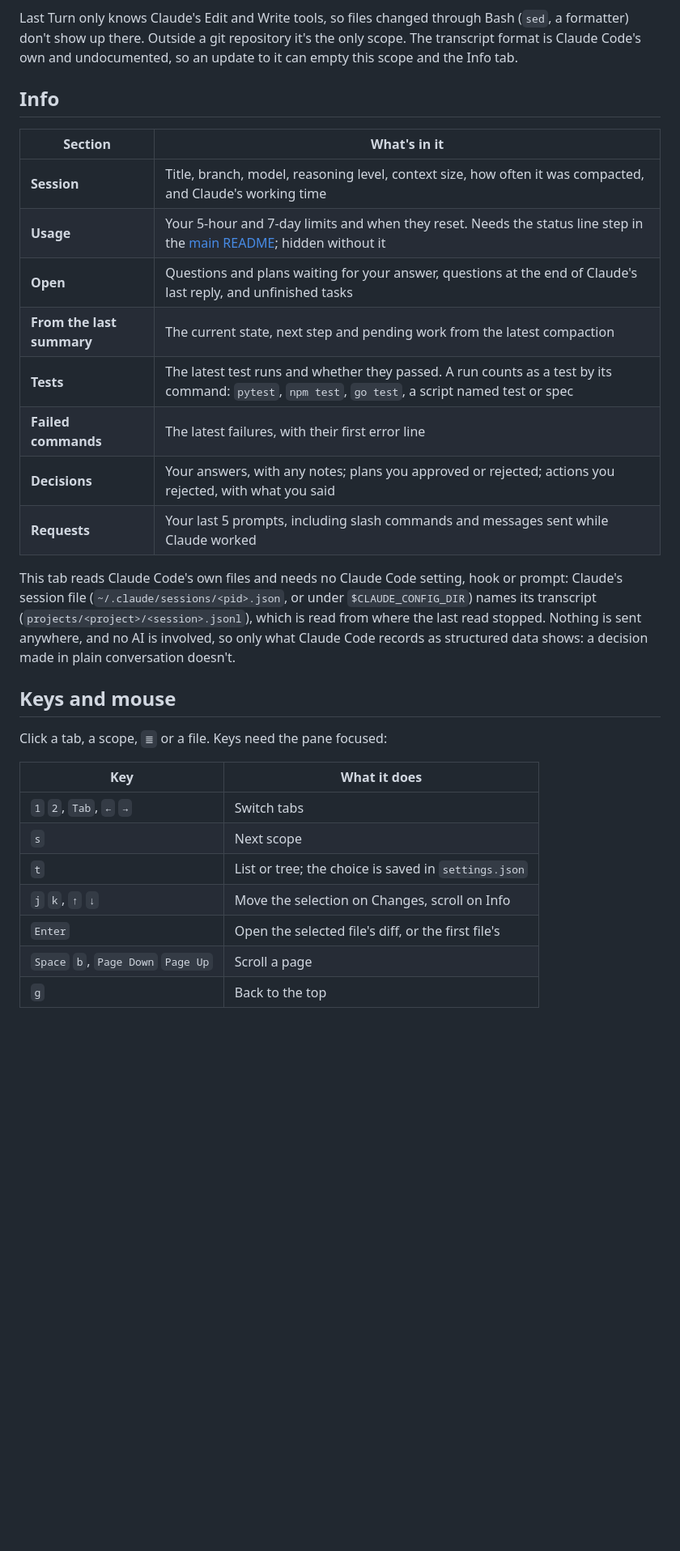
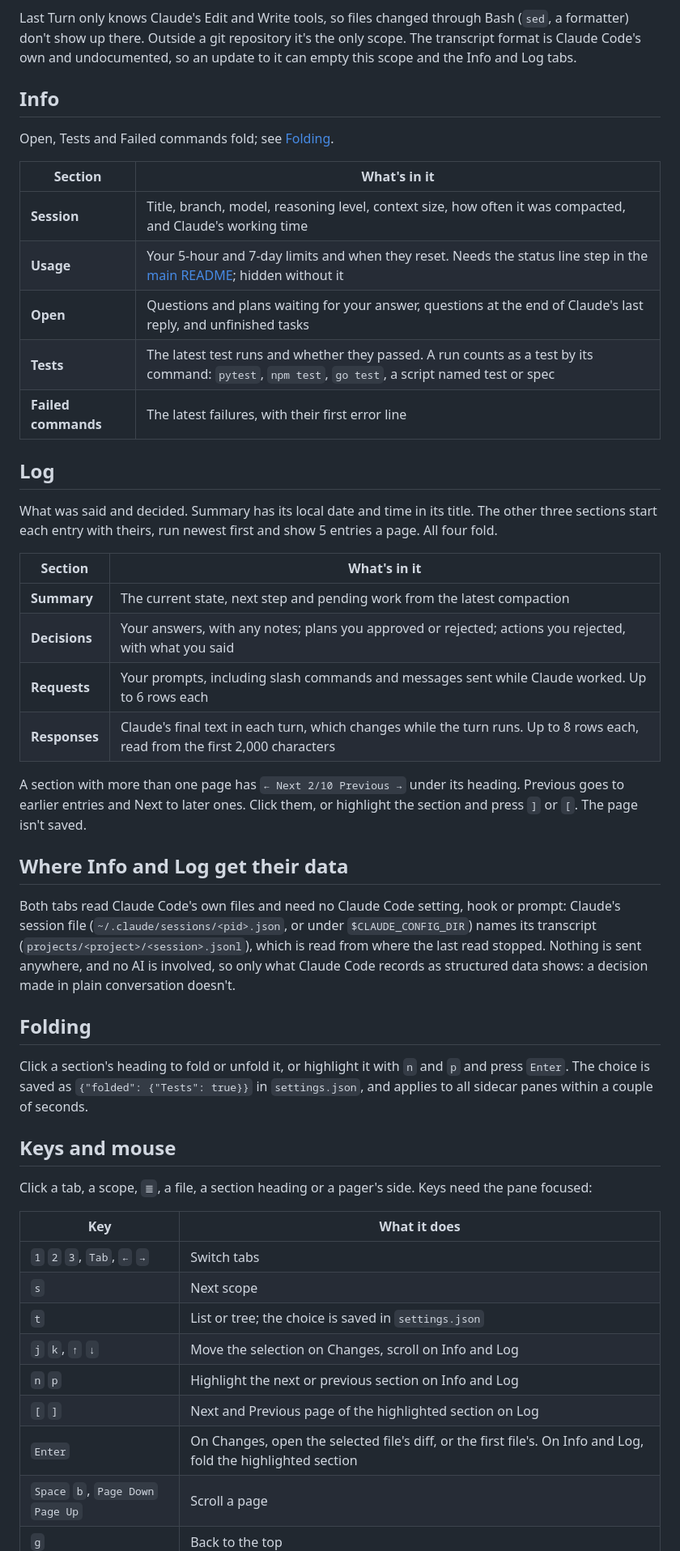
Before and after one commit to evgeny-golubev/rex-extensions, a Markdown page: cc-sidecar/README.md, the part around one of its changes. Shown at 81% size. Rendered like a GitHub page; blank space fills up the shorter version.

```diff
--- a/cc-sidecar/README.md
+++ b/cc-sidecar/README.md
@@ -28,22 +28,40 @@ count is the number of uncommitted files.
 Last Turn only knows Claude's Edit and Write tools, so files changed through
 Bash (`sed`, a formatter) don't show up there. Outside a git repository it's the
 only scope. The transcript format is Claude Code's own and undocumented, so an
-update to it can empty this scope and the Info tab.
+update to it can empty this scope and the Info and Log tabs.
 
 ## Info
+
+Open, Tests and Failed commands fold; see [Folding](#folding).
 
 | Section | What's in it |
 | --- | --- |
 | **Session** | Title, branch, model, reasoning level, context size, how often it was compacted, and Claude's working time |
 | **Usage** | Your 5-hour and 7-day limits and when they reset. Needs the status line step in the [main README](../README.md#install); hidden without it |
 | **Open** | Questions and plans waiting for your answer, questions at the end of Claude's last reply, and unfinished tasks |
-| **From the last summary** | The current state, next step and pending work from the latest compaction |
 | **Tests** | The latest test runs and whether they passed. A run counts as a test by its command: `pytest`, `npm test`, `go test`, a script named test or spec |
 | **Failed commands** | The latest failures, with their first error line |
+
+## Log
+
+What was said and decided. Summary has its local date and time in its title.
+The other three sections start each entry with theirs, run newest first and show
+5 entries a page. All four fold.
+
+| Section | What's in it |
+| --- | --- |
+| **Summary** | The current state, next step and pending work from the latest compaction |
 | **Decisions** | Your answers, with any notes; plans you approved or rejected; actions you rejected, with what you said |
-| **Requests** | Your last 5 prompts, including slash commands and messages sent while Claude worked |
+| **Requests** | Your prompts, including slash commands and messages sent while Claude worked. Up to 6 rows each |
+| **Responses** | Claude's final text in each turn, which changes while the turn runs. Up to 8 rows each, read from the first 2,000 characters |
 
-This tab reads Claude Code's own files and needs no Claude Code setting, hook or
+A section with more than one page has `← Next 2/10 Previous →` under its
+heading. Previous goes to earlier entries and Next to later ones. Click them, or
+highlight the section and press `]` or `[`. The page isn't saved.
+
+## Where Info and Log get their data
+
+Both tabs read Claude Code's own files and need no Claude Code setting, hook or
 prompt: Claude's session file (`~/.claude/sessions/<pid>.json`, or under
 `$CLAUDE_CONFIG_DIR`) names its transcript
 (`projects/<project>/<session>.jsonl`), which is read from where the last read
@@ -51,17 +69,26 @@ stopped. Nothing is sent anywhere, and no AI is involved, so only what Claude
 Code records as structured data shows: a decision made in plain conversation
 doesn't.
 
+## Folding
+
+Click a section's heading to fold or unfold it, or highlight it with `n` and `p`
+and press `Enter`. The choice is saved as `{"folded": {"Tests": true}}` in
+`settings.json`, and applies to all sidecar panes within a couple of seconds.
+
 ## Keys and mouse
 
-Click a tab, a scope, `≣` or a file. Keys need the pane focused:
+Click a tab, a scope, `≣`, a file, a section heading or a pager's side. Keys need
+the pane focused:
 
 | Key | What it does |
 | --- | --- |
-| `1` `2`, `Tab`, `←` `→` | Switch tabs |
+| `1` `2` `3`, `Tab`, `←` `→` | Switch tabs |
 | `s` | Next scope |
 | `t` | List or tree; the choice is saved in `settings.json` |
-| `j` `k`, `↑` `↓` | Move the selection on Changes, scroll on Info |
-| `Enter` | Open the selected file's diff, or the first file's |
+| `j` `k`, `↑` `↓` | Move the selection on Changes, scroll on Info and Log |
+| `n` `p` | Highlight the next or previous section on Info and Log |
+| `[` `]` | Next and Previous page of the highlighted section on Log |
+| `Enter` | On Changes, open the selected file's diff, or the first file's. On Info and Log, fold the highlighted section |
 | `Space` `b`, `Page Down` `Page Up` | Scroll a page |
 | `g` | Back to the top |
 
```
Also changed, not shown: other parts of cc-sidecar/README.md (+2 -2 lines), README.md (+4 -3 lines), docs/cc-sidecar.png.
